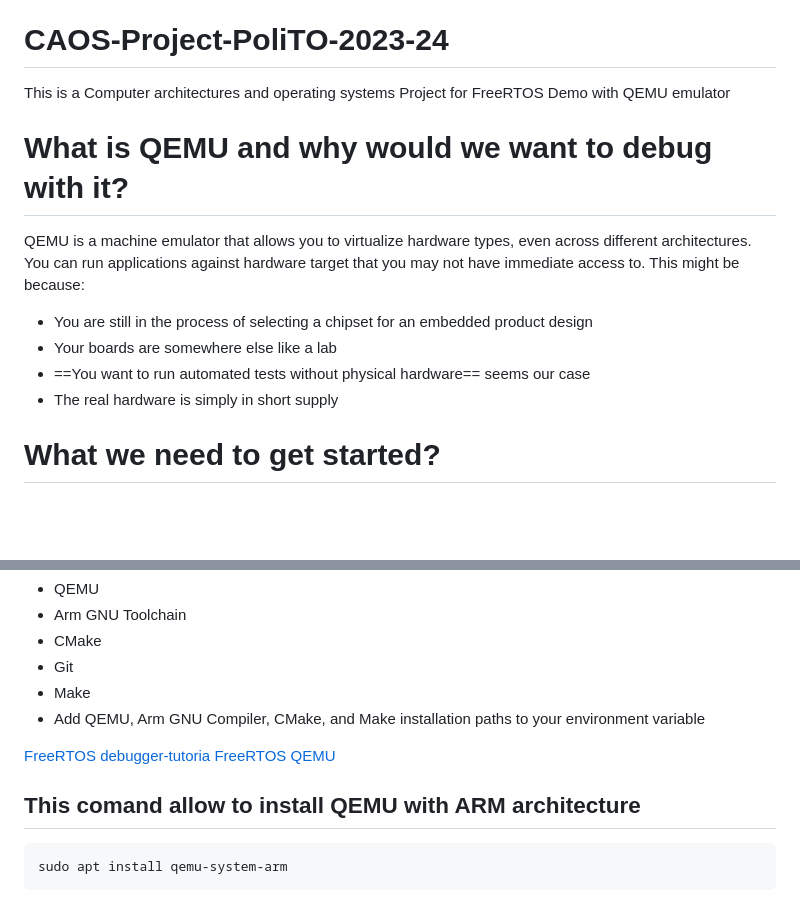
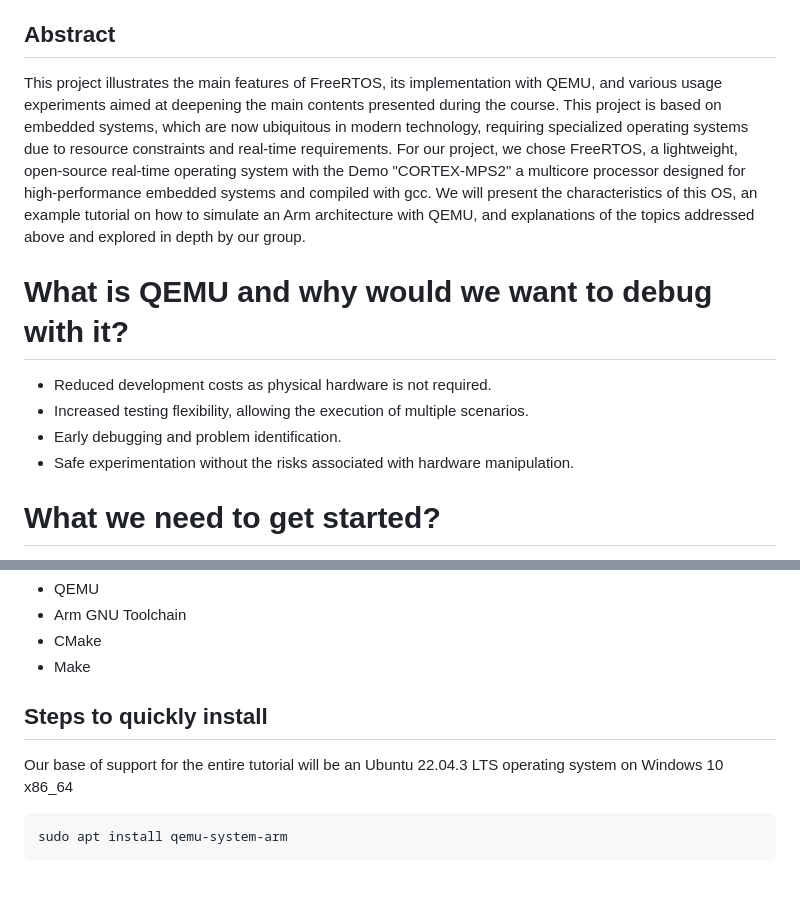
Before and after one commit to MR-NBD/CAOS-Project-PoliTO-2023-24, a Markdown page: README.md, 2 parts joined by grey strips. GitHub-like rendering; blank space fills up the shorter version.

````diff
--- a/README.md
+++ b/README.md
@@ -16,15 +16,15 @@ This repository contains:
    		- Timeline Scheduling [FreeRTOS/Demo/CORTEX-MPS2_QEMU_IAR_GCC/main_timelinescheduling.c]
 		- Rate Monotonic [FreeRTOS/Demo/CORTEX-MPS2_QEMU_IAR_GCC/main_RM.c]
 
-# CAOS-Project-PoliTO-2023-24
-This is a Computer architectures and operating systems Project for FreeRTOS Demo with QEMU emulator
+
+## Abstract
+
+This project illustrates the main features of FreeRTOS, its implementation with QEMU, and various usage experiments aimed at deepening the main contents presented during the course. This project is based on embedded systems, which are now ubiquitous in modern technology, requiring specialized operating systems due to resource constraints and real-time requirements. For our project, we chose FreeRTOS, a lightweight, open-source real-time operating system with the Demo "CORTEX-MPS2" a multicore processor designed for high-performance embedded systems and compiled with gcc. We will present the characteristics of this OS, an example tutorial on how to simulate an Arm architecture with QEMU, and explanations of the topics addressed above and explored in depth by our group.
 
 # What is QEMU and why would we want to debug with it?
-QEMU is a machine emulator that allows you to virtualize hardware types, even across different architectures.
- You can run applications against hardware target that you may not have immediate access to. This might be because:
- - You are still in the process of selecting a chipset for an embedded product design
- - Your boards are somewhere else like a lab
- - ==You want to run automated tests without physical hardware== seems our case
- - The real hardware is simply in short supply
+- Reduced development costs as physical hardware is not required.
+- Increased testing flexibility, allowing the execution of multiple scenarios.
+- Early debugging and problem identification.
+- Safe experimentation without the risks associated with hardware manipulation.
 
 # What we need to get started?
@@ -33,14 +32,12 @@ QEMU is a machine emulator that allows you to virtualize hardware types, even ac
 - QEMU
 - Arm GNU Toolchain
 - CMake
-- Git
 - Make
-- Add QEMU, Arm GNU Compiler, CMake, and Make installation paths to your environment variable
 
-[FreeRTOS debugger-tutoria](https://www.youtube.com/watch?v=l2GmlDN_SPo)
-[FreeRTOS QEMU](https://www.freertos.org/install-and-start-qemu-emulator/)
+## Steps to quickly install
 
-## This comand allow to install QEMU with ARM architecture
+Our base of support for the entire tutorial will be an Ubuntu 22.04.3 LTS operating system on Windows 10 x86_64
+
 ```shell
 sudo apt install qemu-system-arm
 ```
````
Also changed, not shown: other parts of README.md (+1 -2 lines).
